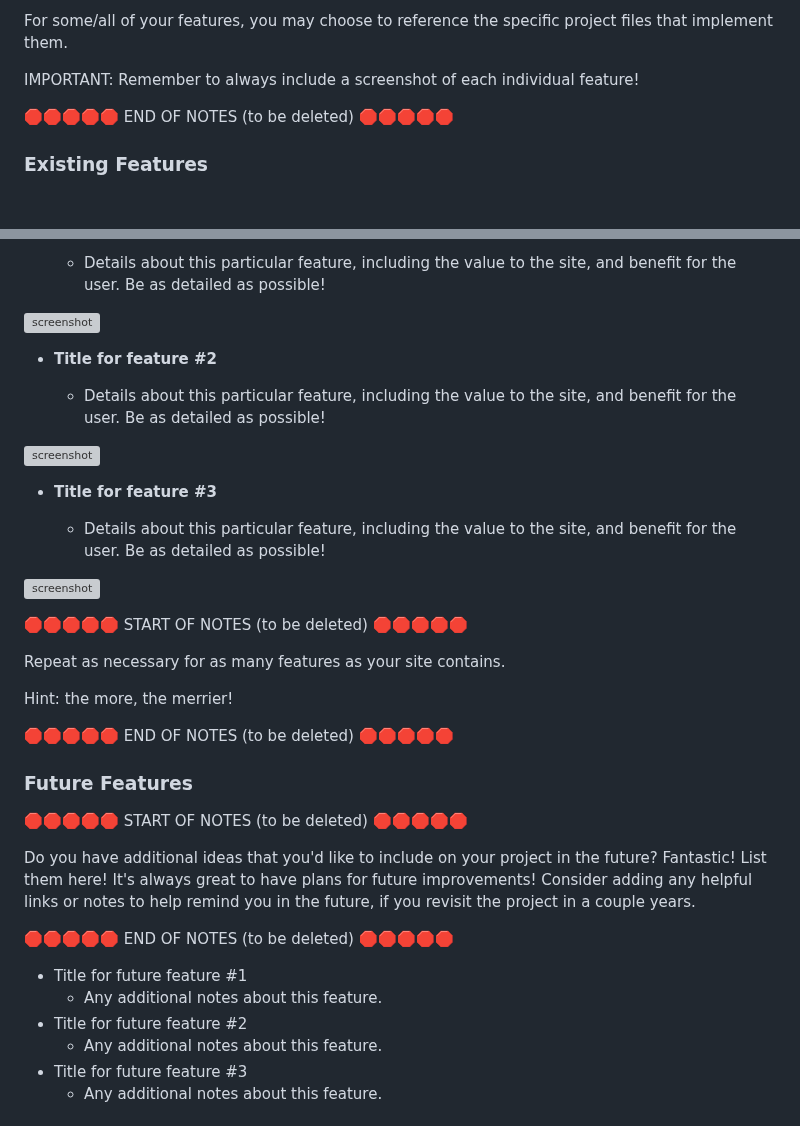
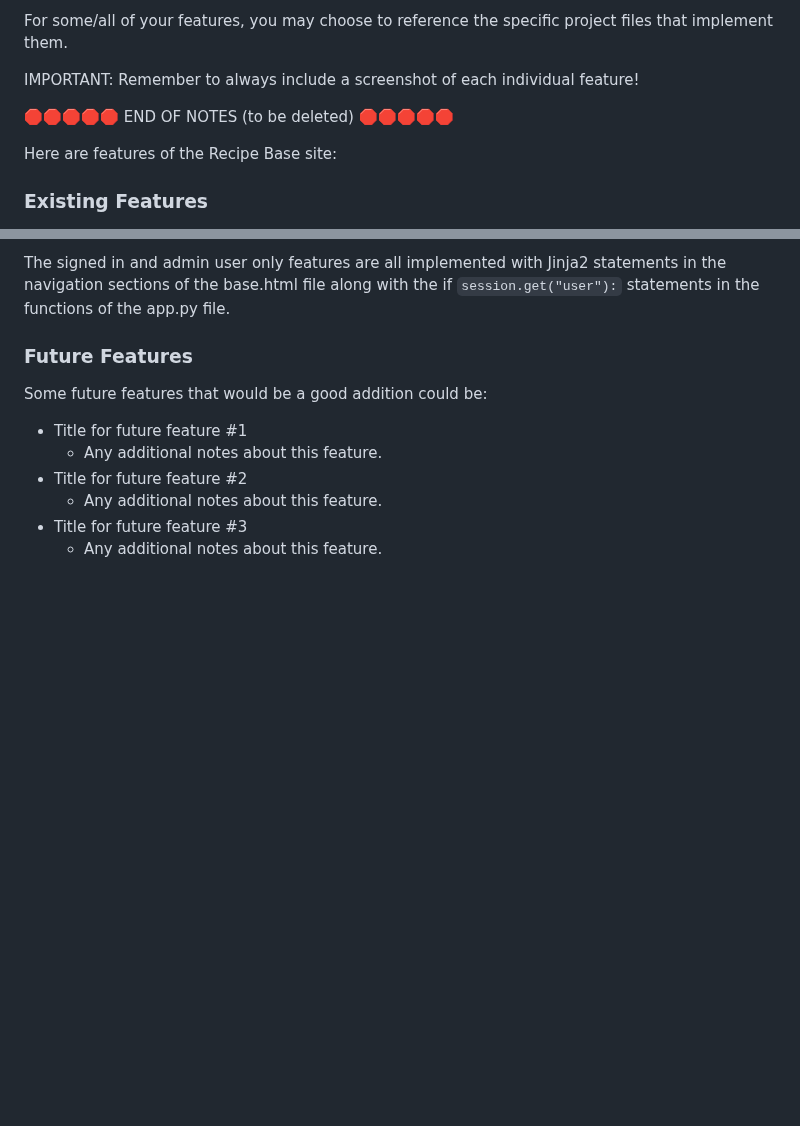
Before and after one commit to boderg/recipe-base, a Markdown page: README.md, 2 parts joined by grey strips. Drawn GitHub-style; blank space fills up the shorter version; grey boxes are pictures that could not be loaded.

Commit message:
Write up existing features section of readme

```diff
--- a/README.md
+++ b/README.md
@@ -260,5 +260,7 @@ IMPORTANT: Remember to always include a screenshot of each individual feature!
 
 🛑🛑🛑🛑🛑 END OF NOTES (to be deleted) 🛑🛑🛑🛑🛑
 
+Here are features of the Recipe Base site:
+
 ### Existing Features
 
@@ -266,38 +296,9 @@ IMPORTANT: Remember to always include a screenshot of each individual feature!
 
-  - Details about this particular feature, including the value to the site, and benefit for the user. Be as detailed as possible!
-
-![screenshot](documentation/feature01.png)
-
-- **Title for feature #2**
-
-  - Details about this particular feature, including the value to the site, and benefit for the user. Be as detailed as possible!
-
-![screenshot](documentation/feature02.png)
-
-- **Title for feature #3**
-
-  - Details about this particular feature, including the value to the site, and benefit for the user. Be as detailed as possible!
-
-![screenshot](documentation/feature03.png)
-
-🛑🛑🛑🛑🛑 START OF NOTES (to be deleted) 🛑🛑🛑🛑🛑
-
-Repeat as necessary for as many features as your site contains.
-
-Hint: the more, the merrier!
-
-🛑🛑🛑🛑🛑 END OF NOTES (to be deleted) 🛑🛑🛑🛑🛑
+The signed in and admin user only features are all implemented with Jinja2 statements in the navigation sections of the base.html file along with the if `session.get("user"):` statements in the functions of the app.py file.
 
 ### Future Features
 
-🛑🛑🛑🛑🛑 START OF NOTES (to be deleted) 🛑🛑🛑🛑🛑
-
-Do you have additional ideas that you'd like to include on your project in the future?
-Fantastic! List them here!
-It's always great to have plans for future improvements!
-Consider adding any helpful links or notes to help remind you in the future, if you revisit the project in a couple years.
-
-🛑🛑🛑🛑🛑 END OF NOTES (to be deleted) 🛑🛑🛑🛑🛑
+Some future features that would be a good addition could be:
 
 - Title for future feature #1
   - Any additional notes about this feature.
```
Also changed, not shown: other parts of README.md (+29 -1 lines).
